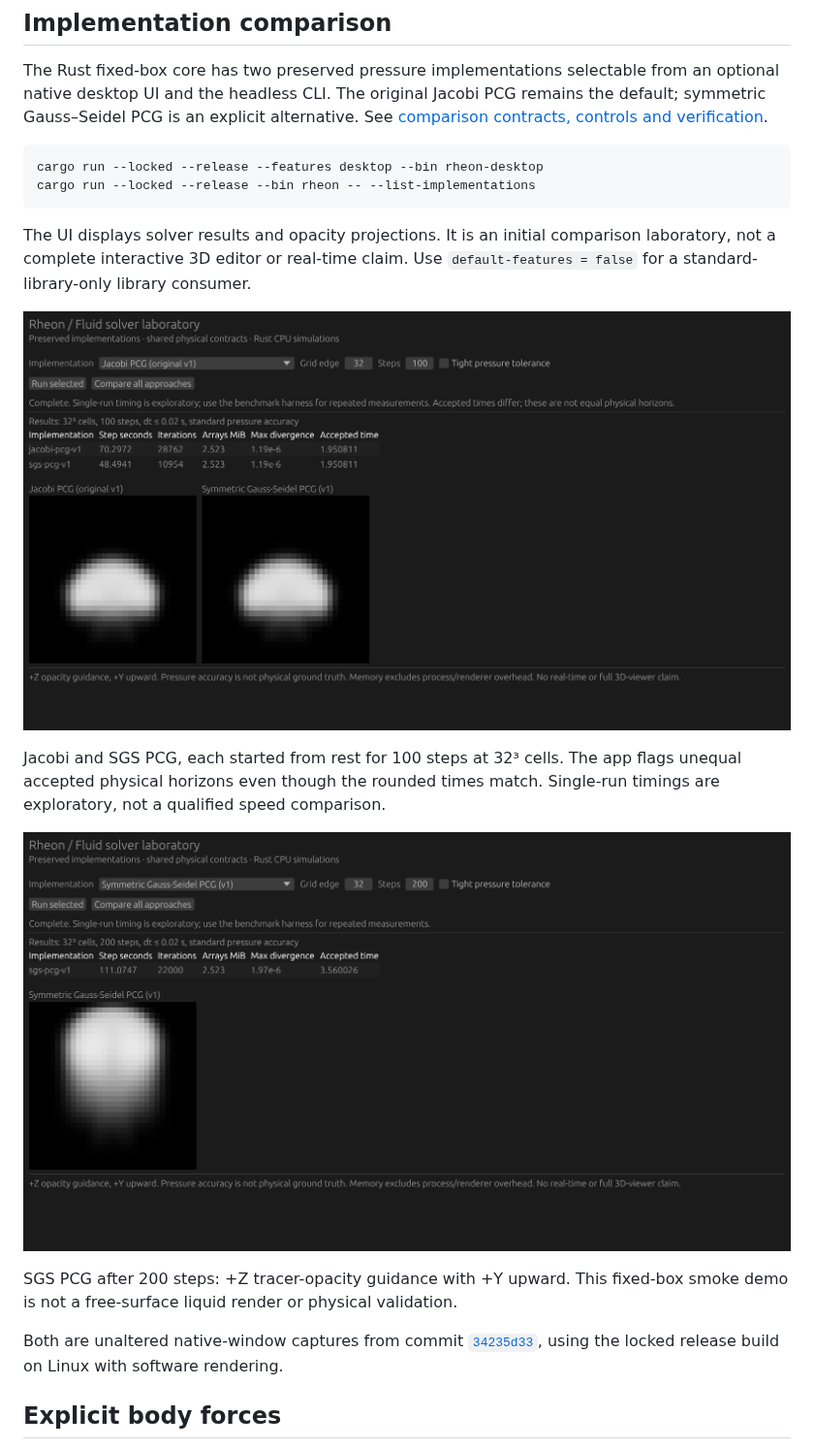
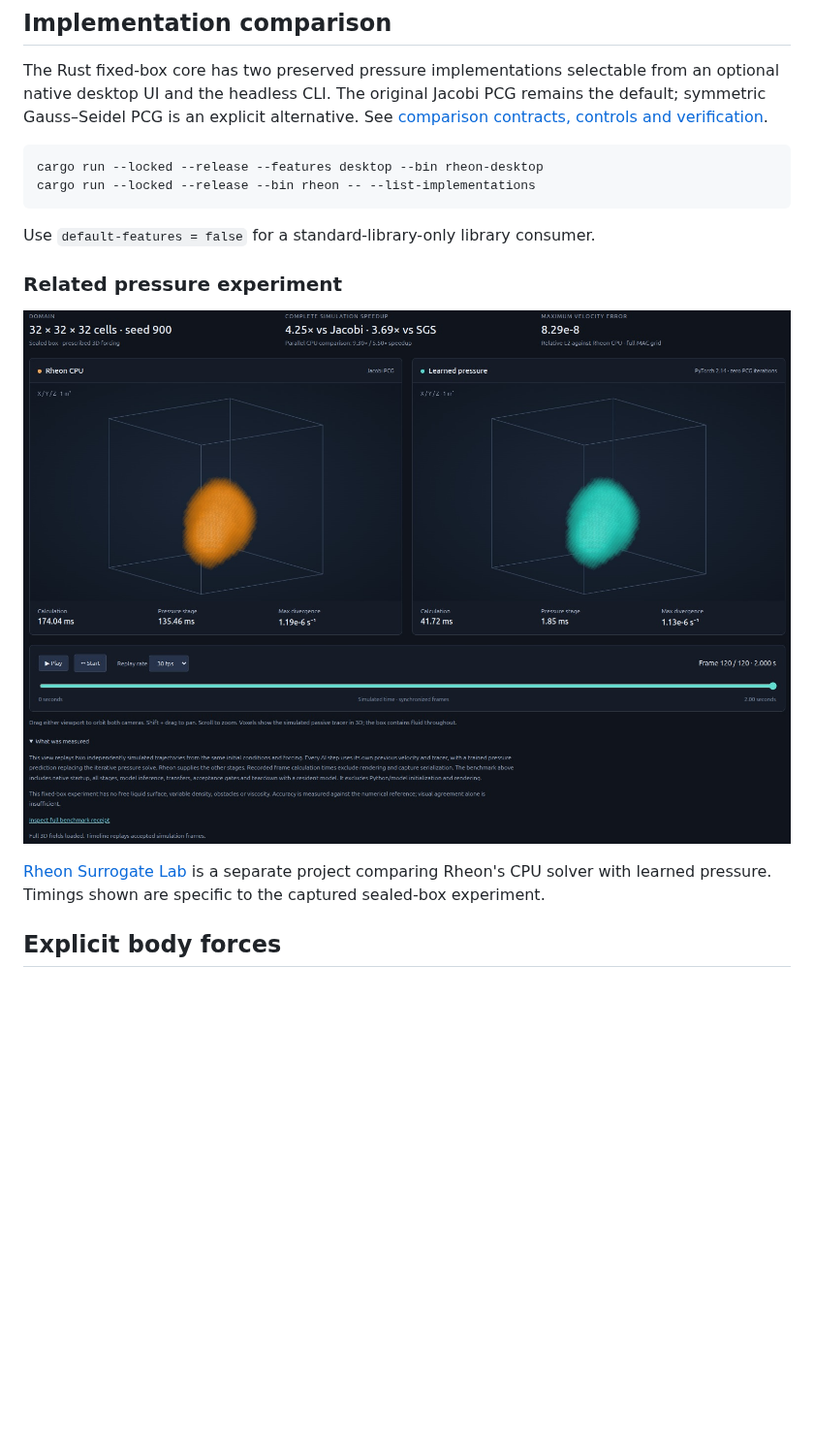
Before and after one commit to MrScripty/Rheon, a Markdown page: README.md, the part around one of its changes. Shown at 97% size. GitHub-like rendering; pictures changed too: docs/images/rheon-native-comparison-32-cubed-100-steps.png (deleted), docs/images/rheon-native-sgs-projection-32-cubed-200-steps.png (deleted), docs/images/rheon-surrogate-lab-comparison.jpg (added); blank space fills up the shorter version.

Commit message:
docs: refresh README with owner portfolio screenshots

````diff
--- a/README.md
+++ b/README.md
@@ -29,24 +33,15 @@ cargo run --locked --release --features desktop --bin rheon-desktop
 cargo run --locked --release --bin rheon -- --list-implementations
 ```
 
-The UI displays solver results and opacity projections. It is an initial
-comparison laboratory, not a complete interactive 3D editor or real-time claim.
 Use `default-features = false` for a standard-library-only library consumer.
 
-![Native Rheon window comparing Jacobi and SGS PCG on a 32³ smoke fixture, with solver diagnostics, two opacity projections and an unequal accepted-time warning.](docs/images/rheon-native-comparison-32-cubed-100-steps.png)
+### Related pressure experiment
 
-Jacobi and SGS PCG, each started from rest for 100 steps at 32³ cells. The app
-flags unequal accepted physical horizons even though the rounded times match.
-Single-run timings are exploratory, not a qualified speed comparison.
+![Separate Rheon Surrogate Lab interface comparing orange Rheon CPU and blue-green learned-pressure trajectories in a 32³ sealed box.](docs/images/rheon-surrogate-lab-comparison.jpg)
 
-![Native Rheon window showing a completed 32³, 200-step SGS PCG smoke run and its grayscale +Z opacity guidance projection.](docs/images/rheon-native-sgs-projection-32-cubed-200-steps.png)
-
-SGS PCG after 200 steps: +Z tracer-opacity guidance with +Y upward. This fixed-box
-smoke demo is not a free-surface liquid render or physical validation.
-
-Both are unaltered native-window captures from commit
-[`34235d33`](https://github.com/MrScripty/Rheon/commit/34235d33c886aa05b5bdf95d920b863d1fb2ad6f),
-using the locked release build on Linux with software rendering.
+[Rheon Surrogate Lab](https://github.com/MrScripty/rheon-surrogate-lab) is a separate
+project comparing Rheon's CPU solver with learned pressure. Timings shown are
+specific to the captured sealed-box experiment.
 
 ## Explicit body forces
 
````
Also changed, not shown: other parts of README.md (+4 -0 lines), docs/images/rheon-native-3d-ui.jpg (added).
